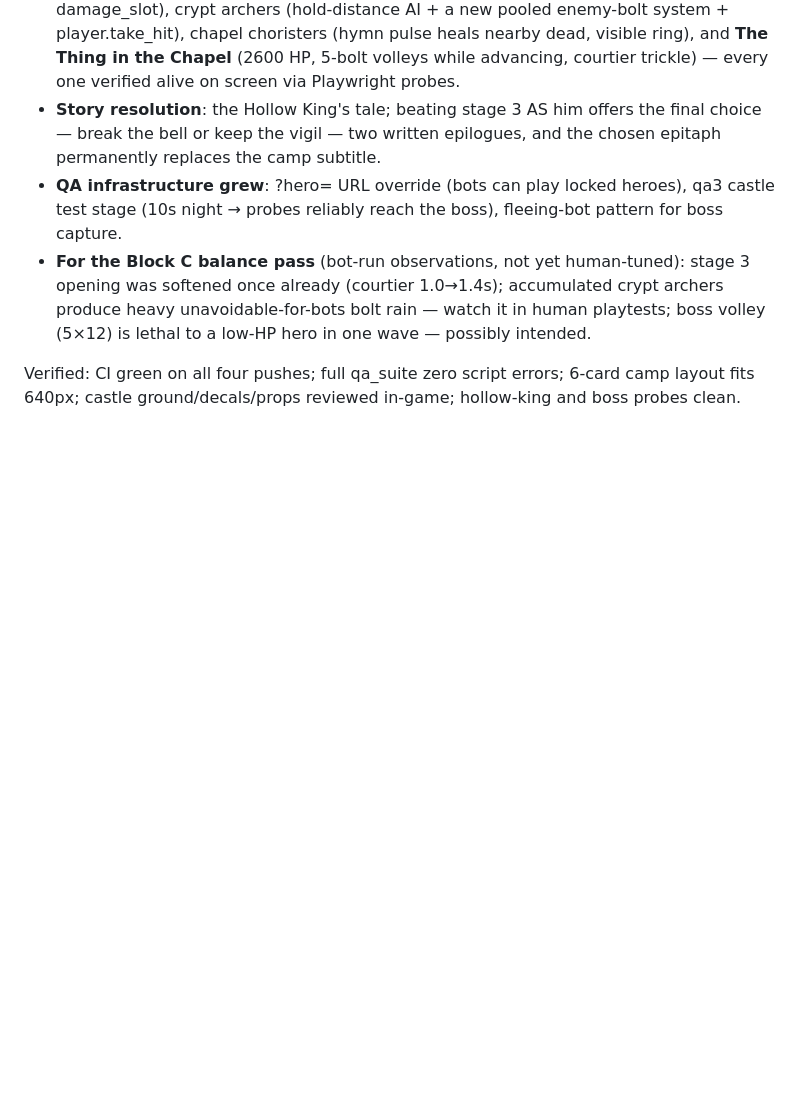
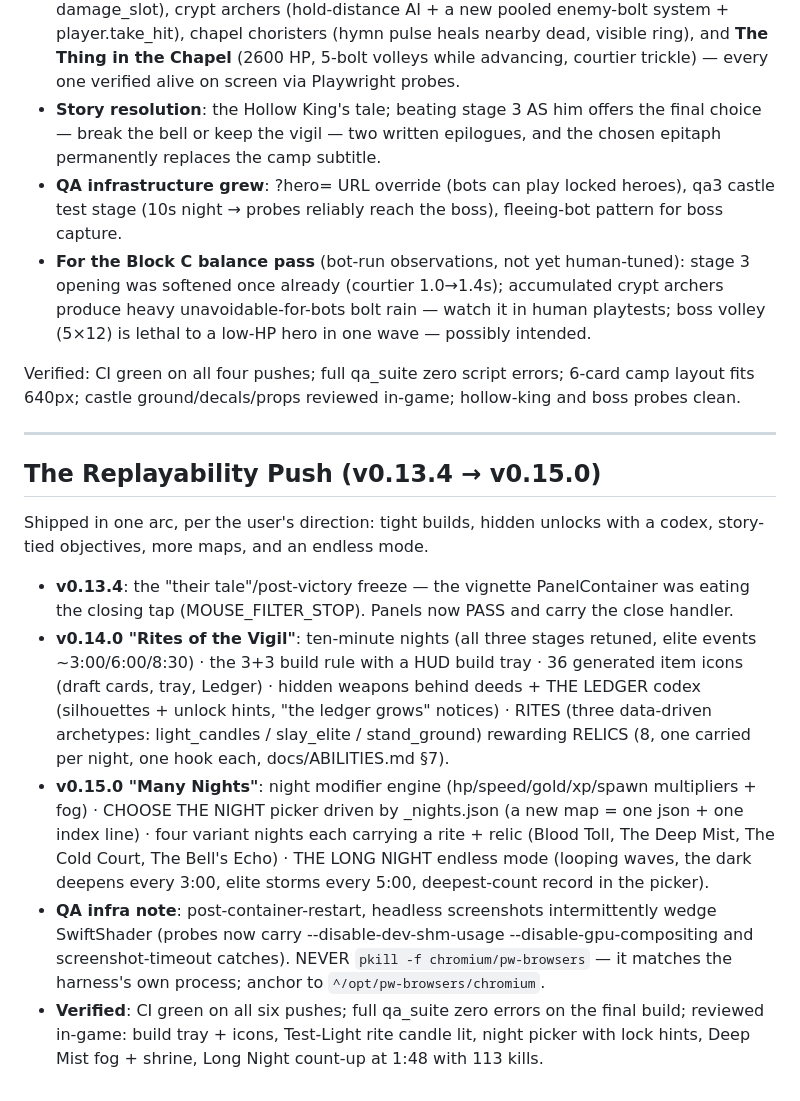
Before and after one commit to brookskemory-ops/game, a Markdown page: docs/NIGHT_LOG.md, the part around the change. Drawn GitHub-style; blank space fills up the shorter version.

Commit message:
docs: replayability push closing log (v0.13.4 - v0.15.0)
Co-Authored-By: Claude Opus 4.8 <noreply@anthropic.com>
Claude-Session: https://claude.ai/code/session_01UKzCfYTXDTuxiZirWHfEmR

```diff
--- a/docs/NIGHT_LOG.md
+++ b/docs/NIGHT_LOG.md
@@ -190,3 +190,31 @@ and verified in-game.
 Verified: CI green on all four pushes; full qa_suite zero script errors; 6-card camp
 layout fits 640px; castle ground/decals/props reviewed in-game; hollow-king and boss
 probes clean.
+
+---
+
+## The Replayability Push (v0.13.4 → v0.15.0)
+
+Shipped in one arc, per the user's direction: tight builds, hidden unlocks with a codex,
+story-tied objectives, more maps, and an endless mode.
+
+- **v0.13.4**: the "their tale"/post-victory freeze — the vignette PanelContainer was
+  eating the closing tap (MOUSE_FILTER_STOP). Panels now PASS and carry the close handler.
+- **v0.14.0 "Rites of the Vigil"**: ten-minute nights (all three stages retuned, elite
+  events ~3:00/6:00/8:30) · the 3+3 build rule with a HUD build tray · 36 generated item
+  icons (draft cards, tray, Ledger) · hidden weapons behind deeds + THE LEDGER codex
+  (silhouettes + unlock hints, "the ledger grows" notices) · RITES (three data-driven
+  archetypes: light_candles / slay_elite / stand_ground) rewarding RELICS (8, one carried
+  per night, one hook each, docs/ABILITIES.md §7).
+- **v0.15.0 "Many Nights"**: night modifier engine (hp/speed/gold/xp/spawn multipliers +
+  fog) · CHOOSE THE NIGHT picker driven by _nights.json (a new map = one json + one index
+  line) · four variant nights each carrying a rite + relic (Blood Toll, The Deep Mist,
+  The Cold Court, The Bell's Echo) · THE LONG NIGHT endless mode (looping waves, the dark
+  deepens every 3:00, elite storms every 5:00, deepest-count record in the picker).
+- **QA infra note**: post-container-restart, headless screenshots intermittently wedge
+  SwiftShader (probes now carry --disable-dev-shm-usage --disable-gpu-compositing and
+  screenshot-timeout catches). NEVER `pkill -f chromium/pw-browsers` — it matches the
+  harness's own process; anchor to `^/opt/pw-browsers/chromium`.
+- **Verified**: CI green on all six pushes; full qa_suite zero errors on the final build;
+  reviewed in-game: build tray + icons, Test-Light rite candle lit, night picker with
+  lock hints, Deep Mist fog + shrine, Long Night count-up at 1:48 with 113 kills.
```
